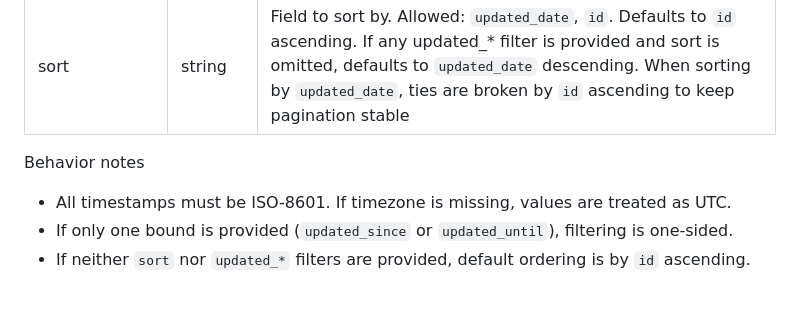
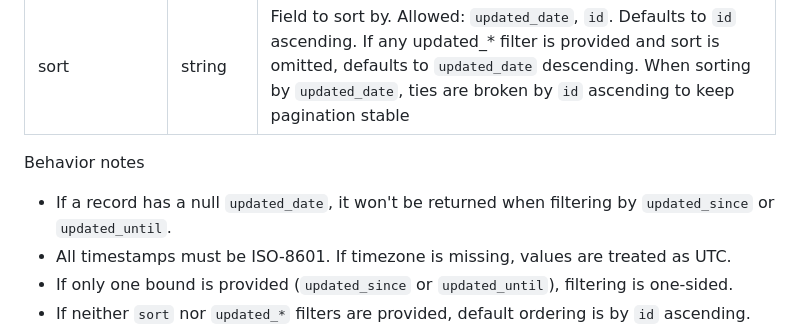
Before and after one commit to ShowcaseSoftwareLtd/showcase-workshop-apis, a Markdown page: rest-api/bi/README.md, the part around the change. GitHub-like rendering; blank space fills up the shorter version.

Commit message:
feat: include not on records not included when filtering

```diff
--- a/rest-api/bi/README.md
+++ b/rest-api/bi/README.md
@@ -130,6 +130,7 @@ Showcase ID’s are unique to showcases across all workshops. Slide ID’s are u
 | sort          | string | Field to sort by. Allowed: `updated_date`, `id`. Defaults to `id` ascending. If any updated_* filter is provided and sort is omitted, defaults to `updated_date` descending. When sorting by `updated_date`, ties are broken by `id` ascending to keep pagination stable |
 
 Behavior notes
+- If a record has a null `updated_date`, it won't be returned when filtering by `updated_since` or `updated_until`.
 - All timestamps must be ISO-8601. If timezone is missing, values are treated as UTC.
 - If only one bound is provided (`updated_since` or `updated_until`), filtering is one-sided.
 - If neither `sort` nor `updated_*` filters are provided, default ordering is by `id` ascending.
```
